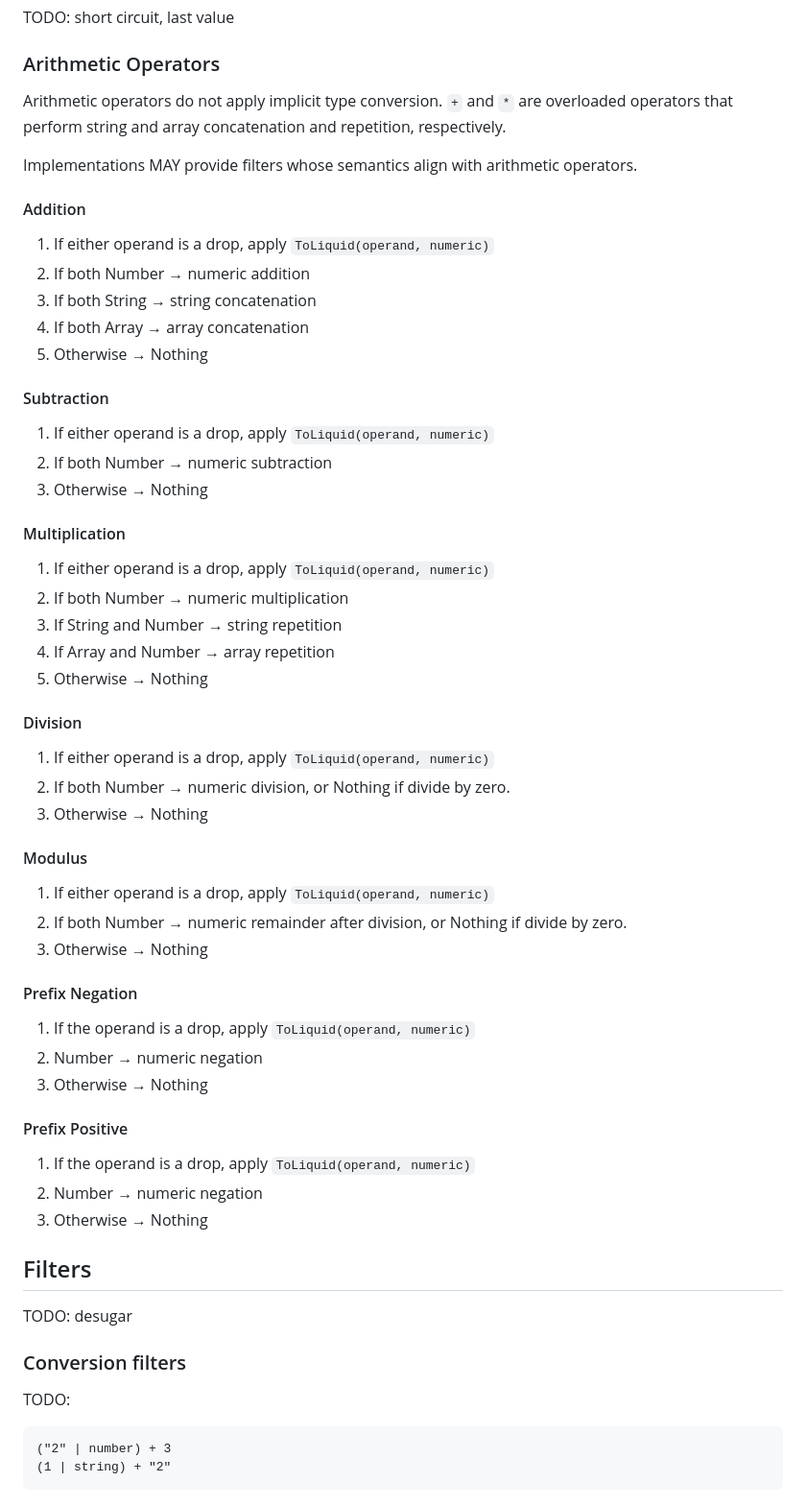
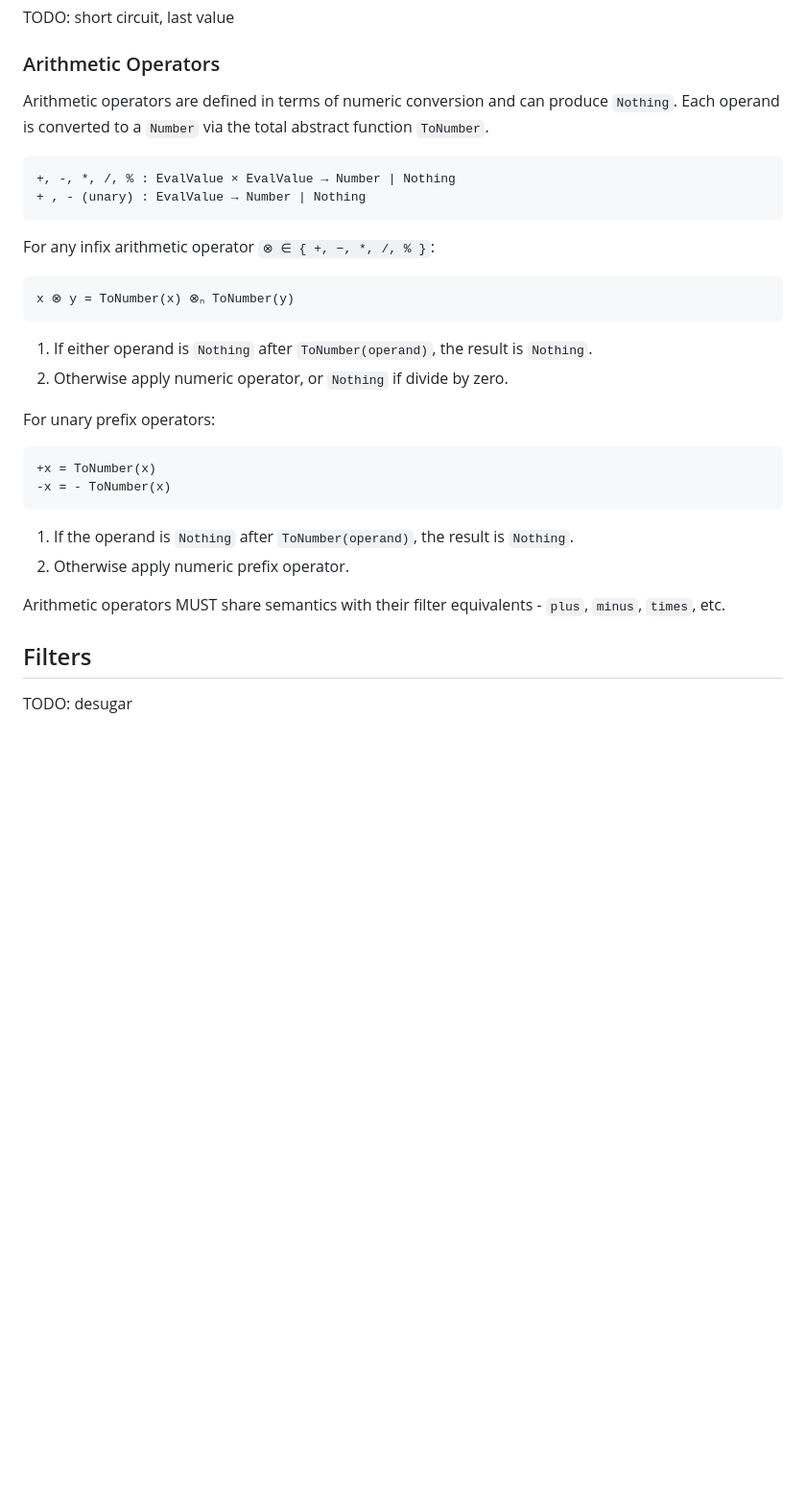
Before and after one commit to jg-rp/template-expression-spec, a Markdown page: spec.md, the part around one of its changes. Shown at 96% size. GitHub-like rendering; blank space fills up the shorter version.

Commit message:
Revert overloaded arithmetic operators

````diff
--- a/spec.md
+++ b/spec.md
@@ -320,65 +320,34 @@ TODO: short circuit, last value
 
 ### Arithmetic Operators
 
-Arithmetic operators do not apply implicit type conversion. `+` and `*` are overloaded operators that perform string and array concatenation and repetition, respectively.
+Arithmetic operators are defined in terms of numeric conversion and can produce `Nothing`. Each operand is converted to a `Number` via the total abstract function `ToNumber`.
 
-Implementations MAY provide filters whose semantics align with arithmetic operators.
+```
++, -, *, /, % : EvalValue × EvalValue → Number | Nothing
++ , - (unary) : EvalValue → Number | Nothing
+```
 
-#### Addition
+For any infix arithmetic operator `⊗ ∈ { +, −, *, /, % }`:
 
-1. If either operand is a drop, apply `ToLiquid(operand, numeric)`
-2. If both Number → numeric addition
-3. If both String → string concatenation
-4. If both Array → array concatenation
-5. Otherwise → Nothing
+```
+x ⊗ y = ToNumber(x) ⊗ₙ ToNumber(y)
+```
 
-#### Subtraction
+1. If either operand is `Nothing` after `ToNumber(operand)`, the result is `Nothing`.
+2. Otherwise apply numeric operator, or `Nothing` if divide by zero.
 
-1. If either operand is a drop, apply `ToLiquid(operand, numeric)`
-2. If both Number → numeric subtraction
-3. Otherwise → Nothing
+For unary prefix operators:
 
-#### Multiplication
+```
++x = ToNumber(x)
+-x = - ToNumber(x)
+```
 
-1. If either operand is a drop, apply `ToLiquid(operand, numeric)`
-2. If both Number → numeric multiplication
-3. If String and Number → string repetition
-4. If Array and Number → array repetition
-5. Otherwise → Nothing
+1. If the operand is `Nothing` after `ToNumber(operand)`, the result is `Nothing`.
+2. Otherwise apply numeric prefix operator.
 
-#### Division
-
-1. If either operand is a drop, apply `ToLiquid(operand, numeric)`
-2. If both Number → numeric division, or Nothing if divide by zero.
-3. Otherwise → Nothing
-
-#### Modulus
-
-1. If either operand is a drop, apply `ToLiquid(operand, numeric)`
-2. If both Number → numeric remainder after division, or Nothing if divide by zero.
-3. Otherwise → Nothing
-
-#### Prefix Negation
-
-1. If the operand is a drop, apply `ToLiquid(operand, numeric)`
-2. Number → numeric negation
-3. Otherwise → Nothing
-
-#### Prefix Positive
-
-1. If the operand is a drop, apply `ToLiquid(operand, numeric)`
-2. Number → numeric negation
-3. Otherwise → Nothing
+Arithmetic operators MUST share semantics with their filter equivalents - `plus`, `minus`, `times`, etc.
 
 ## Filters
 
 TODO: desugar
-
-### Conversion filters
-
-TODO:
-
-```
-("2" | number) + 3
-(1 | string) + "2"
-```
````
Also changed, not shown: other parts of spec.md (+36 -36 lines).
